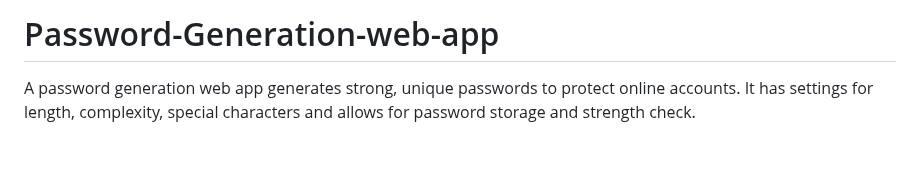
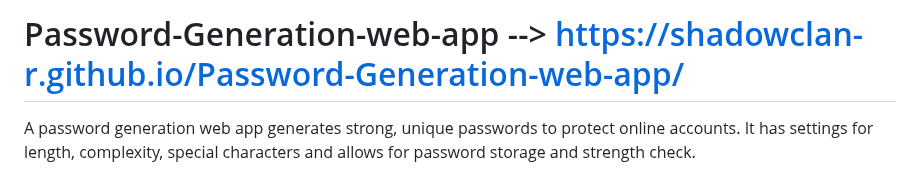
Before and after one commit to shadowclan-R/-Password-Generation-web-app, a Markdown page: README.md, the part around the change. GitHub-like rendering; blank space fills up the shorter version.

```diff
--- a/README.md
+++ b/README.md
@@ -1,4 +1,4 @@
-# Password-Generation-web-app
+# Password-Generation-web-app -->  https://shadowclan-r.github.io/Password-Generation-web-app/
 A password generation web app generates strong, unique passwords to protect online accounts.
 It has settings for length, complexity, special characters and allows for password storage and strength check.
 
```
